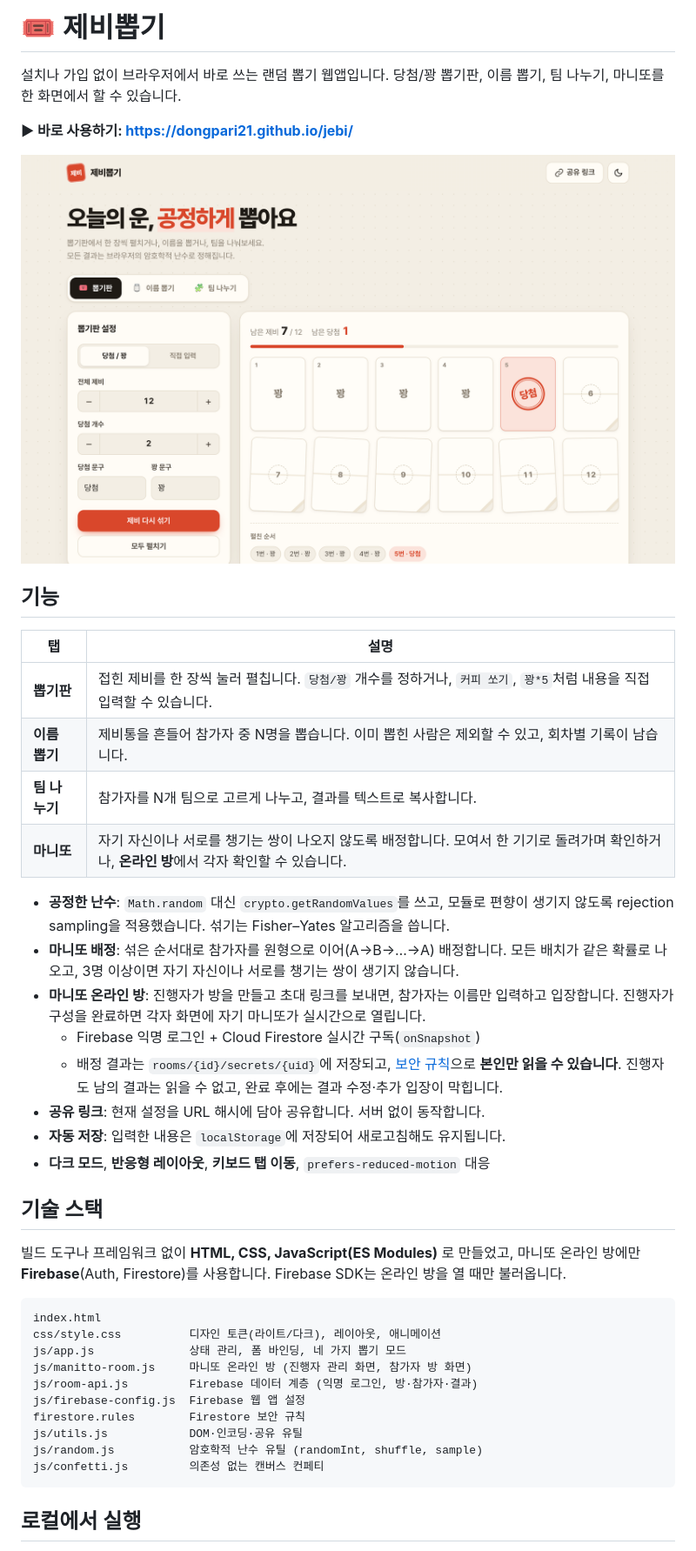
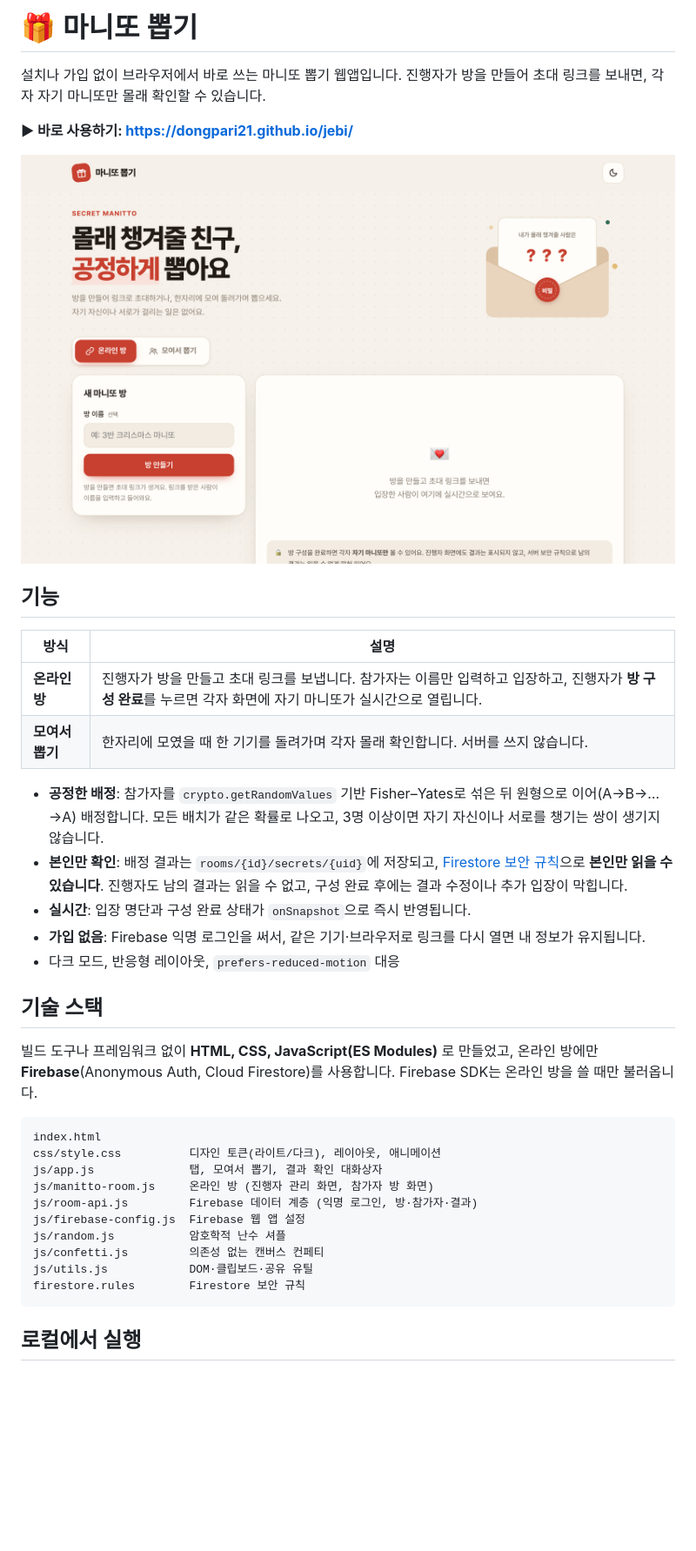
Before and after one commit to dongpari21/jebi, a Markdown page: README.md, the part around one of its changes. Shown at 87% size. GitHub-like rendering; pictures changed too: assets/preview.png; blank space fills up the shorter version.

````diff
--- a/README.md
+++ b/README.md
@@ -1,7 +1,7 @@
-# 🎟️ 제비뽑기
+# 🎁 마니또 뽑기
 
-설치나 가입 없이 브라우저에서 바로 쓰는 랜덤 뽑기 웹앱입니다.
-당첨/꽝 뽑기판, 이름 뽑기, 팀 나누기, 마니또를 한 화면에서 할 수 있습니다.
+설치나 가입 없이 브라우저에서 바로 쓰는 마니또 뽑기 웹앱입니다.
+진행자가 방을 만들어 초대 링크를 보내면, 각자 자기 마니또만 몰래 확인할 수 있습니다.
 
 **▶ 바로 사용하기: https://dongpari21.github.io/jebi/**
 
@@ -9,37 +9,32 @@
 
 ## 기능
 
-| 탭 | 설명 |
+| 방식 | 설명 |
 | --- | --- |
-| **뽑기판** | 접힌 제비를 한 장씩 눌러 펼칩니다. `당첨/꽝` 개수를 정하거나, `커피 쏘기`, `꽝*5`처럼 내용을 직접 입력할 수 있습니다. |
-| **이름 뽑기** | 제비통을 흔들어 참가자 중 N명을 뽑습니다. 이미 뽑힌 사람은 제외할 수 있고, 회차별 기록이 남습니다. |
-| **팀 나누기** | 참가자를 N개 팀으로 고르게 나누고, 결과를 텍스트로 복사합니다. |
-| **마니또** | 자기 자신이나 서로를 챙기는 쌍이 나오지 않도록 배정합니다. 모여서 한 기기로 돌려가며 확인하거나, **온라인 방**에서 각자 확인할 수 있습니다. |
+| **온라인 방** | 진행자가 방을 만들고 초대 링크를 보냅니다. 참가자는 이름만 입력하고 입장하고, 진행자가 **방 구성 완료**를 누르면 각자 화면에 자기 마니또가 실시간으로 열립니다. |
+| **모여서 뽑기** | 한자리에 모였을 때 한 기기를 돌려가며 각자 몰래 확인합니다. 서버를 쓰지 않습니다. |
 
-- **공정한 난수**: `Math.random` 대신 `crypto.getRandomValues`를 쓰고, 모듈로 편향이 생기지 않도록 rejection sampling을 적용했습니다. 섞기는 Fisher–Yates 알고리즘을 씁니다.
-- **마니또 배정**: 섞은 순서대로 참가자를 원형으로 이어(A→B→…→A) 배정합니다. 모든 배치가 같은 확률로 나오고, 3명 이상이면 자기 자신이나 서로를 챙기는 쌍이 생기지 않습니다.
-- **마니또 온라인 방**: 진행자가 방을 만들고 초대 링크를 보내면, 참가자는 이름만 입력하고 입장합니다. 진행자가 구성을 완료하면 각자 화면에 자기 마니또가 실시간으로 열립니다.
-  - Firebase 익명 로그인 + Cloud Firestore 실시간 구독(`onSnapshot`)
-  - 배정 결과는 `rooms/{id}/secrets/{uid}`에 저장되고, [보안 규칙](firestore.rules)으로 **본인만 읽을 수 있습니다**. 진행자도 남의 결과는 읽을 수 없고, 완료 후에는 결과 수정·추가 입장이 막힙니다.
-- **공유 링크**: 현재 설정을 URL 해시에 담아 공유합니다. 서버 없이 동작합니다.
-- **자동 저장**: 입력한 내용은 `localStorage`에 저장되어 새로고침해도 유지됩니다.
-- **다크 모드**, **반응형 레이아웃**, **키보드 탭 이동**, `prefers-reduced-motion` 대응
+- **공정한 배정**: 참가자를 `crypto.getRandomValues` 기반 Fisher–Yates로 섞은 뒤 원형으로 이어(A→B→…→A) 배정합니다. 모든 배치가 같은 확률로 나오고, 3명 이상이면 자기 자신이나 서로를 챙기는 쌍이 생기지 않습니다.
+- **본인만 확인**: 배정 결과는 `rooms/{id}/secrets/{uid}`에 저장되고, [Firestore 보안 규칙](firestore.rules)으로 **본인만 읽을 수 있습니다**. 진행자도 남의 결과는 읽을 수 없고, 구성 완료 후에는 결과 수정이나 추가 입장이 막힙니다.
+- **실시간**: 입장 명단과 구성 완료 상태가 `onSnapshot`으로 즉시 반영됩니다.
+- **가입 없음**: Firebase 익명 로그인을 써서, 같은 기기·브라우저로 링크를 다시 열면 내 정보가 유지됩니다.
+- 다크 모드, 반응형 레이아웃, `prefers-reduced-motion` 대응
 
 ## 기술 스택
 
-빌드 도구나 프레임워크 없이 **HTML, CSS, JavaScript(ES Modules)** 로 만들었고, 마니또 온라인 방에만 **Firebase**(Auth, Firestore)를 사용합니다. Firebase SDK는 온라인 방을 열 때만 불러옵니다.
+빌드 도구나 프레임워크 없이 **HTML, CSS, JavaScript(ES Modules)** 로 만들었고, 온라인 방에만 **Firebase**(Anonymous Auth, Cloud Firestore)를 사용합니다. Firebase SDK는 온라인 방을 쓸 때만 불러옵니다.
 
 ```
 index.html
 css/style.css          디자인 토큰(라이트/다크), 레이아웃, 애니메이션
-js/app.js              상태 관리, 폼 바인딩, 네 가지 뽑기 모드
-js/manitto-room.js     마니또 온라인 방 (진행자 관리 화면, 참가자 방 화면)
+js/app.js              탭, 모여서 뽑기, 결과 확인 대화상자
+js/manitto-room.js     온라인 방 (진행자 관리 화면, 참가자 방 화면)
 js/room-api.js         Firebase 데이터 계층 (익명 로그인, 방·참가자·결과)
 js/firebase-config.js  Firebase 웹 앱 설정
+js/random.js           암호학적 난수 셔플
+js/confetti.js         의존성 없는 캔버스 컨페티
+js/utils.js            DOM·클립보드·공유 유틸
 firestore.rules        Firestore 보안 규칙
-js/utils.js            DOM·인코딩·공유 유틸
-js/random.js           암호학적 난수 유틸 (randomInt, shuffle, sample)
-js/confetti.js         의존성 없는 캔버스 컨페티
 ```
 
 ## 로컬에서 실행
````
Also changed, not shown: other parts of README.md (+1 -1 lines), 9 other files.
